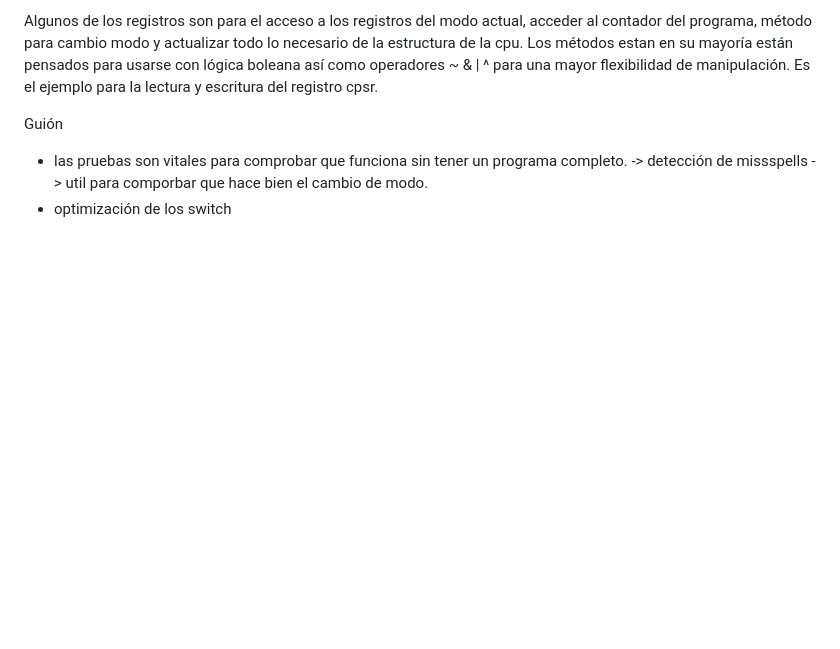
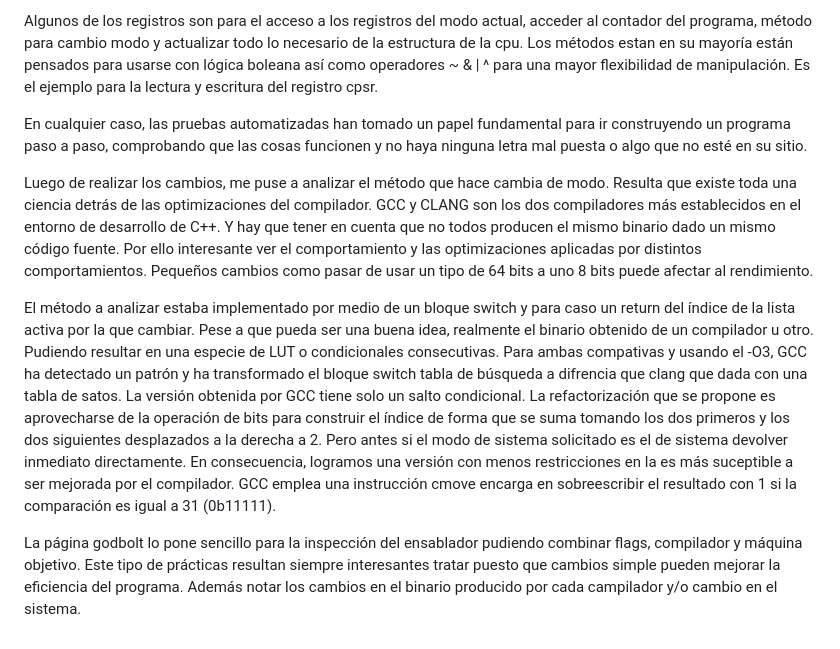
Before and after one commit to ip61-ua/neogba, a Markdown page: notes/index.md, the part around the change. Rendered like a GitHub page; blank space fills up the shorter version.

Commit message:
docs: finish drafting.

```diff
--- a/notes/index.md
+++ b/notes/index.md
@@ -68,8 +68,10 @@ Las templates son un recurso de metaprogramación que son evaluados en tiempo de
 
 Algunos de los registros son para el acceso a los registros del modo actual, acceder al contador del programa, método para cambio modo y actualizar todo lo necesario de la estructura de la cpu. Los métodos estan en su mayoría están pensados para usarse con lógica boleana así como operadores ~ & | ^ para una mayor flexibilidad de manipulación. Es el ejemplo para la lectura y escritura del registro cpsr.
 
+En cualquier caso, las pruebas automatizadas han tomado un papel fundamental para ir construyendo un programa paso a paso, comprobando que las cosas funcionen y no haya ninguna letra mal puesta o algo que no esté en su sitio.
 
+Luego de realizar los cambios, me puse a analizar el método que hace cambia de modo. Resulta que existe toda una ciencia detrás de las optimizaciones del compilador. GCC y CLANG son los dos compiladores más establecidos en el entorno de desarrollo de C++. Y hay que tener en cuenta que no todos producen el mismo binario dado un mismo código fuente. Por ello interesante ver el comportamiento y las optimizaciones aplicadas por distintos comportamientos. Pequeños cambios como pasar de usar un tipo de 64 bits a uno 8 bits puede afectar al rendimiento.
 
-Guión
-- las pruebas son vitales para comprobar que funciona sin tener un programa completo. -> detección de missspells -> util para comporbar que hace bien el cambio de modo.
-- optimización de los switch
+El método a analizar estaba implementado por medio de un bloque switch y para caso un return del índice de la lista activa por la que cambiar. Pese a que pueda ser una buena idea, realmente el binario obtenido de un compilador u otro. Pudiendo resultar en una especie de LUT o condicionales consecutivas. Para ambas compativas y usando el -O3, GCC ha detectado un patrón y ha transformado el bloque switch tabla de búsqueda a difrencia que clang que dada con una tabla de satos. La versión obtenida por GCC tiene solo un salto condicional. La refactorización que se propone es aprovecharse de la operación de bits para construir el índice de forma que se suma tomando los dos primeros y los dos siguientes desplazados a la derecha a 2. Pero antes si el modo de sistema solicitado es el de sistema devolver inmediato directamente. En consecuencia, logramos una versión con menos restricciones en la es más suceptible a ser mejorada por el compilador. GCC emplea una instrucción cmove encarga en sobreescribir el resultado con 1 si la comparación es igual a 31 (0b11111).
+
+La página godbolt lo pone sencillo para la inspección del ensablador pudiendo combinar flags, compilador y máquina objetivo. Este tipo de prácticas resultan siempre interesantes tratar puesto que cambios simple pueden mejorar la eficiencia del programa. Además notar los cambios en el binario producido por cada campilador y/o cambio en el sistema.
```
